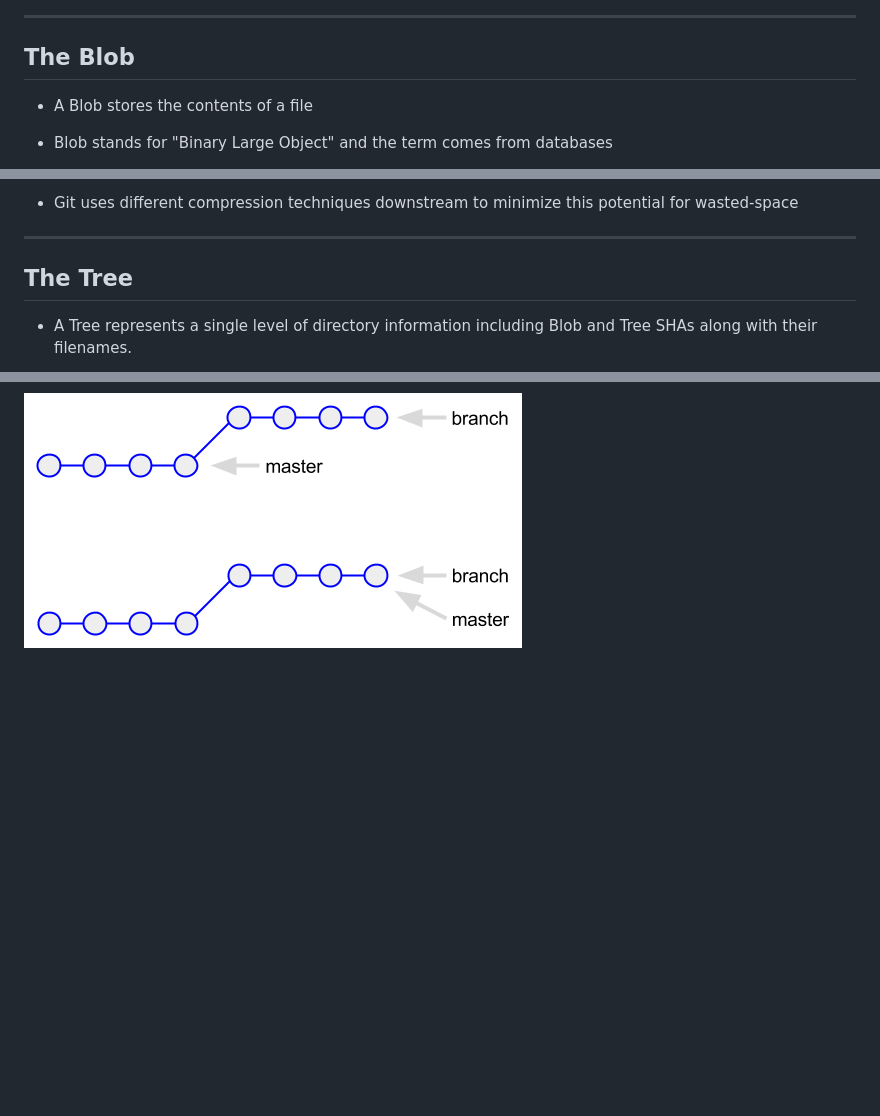
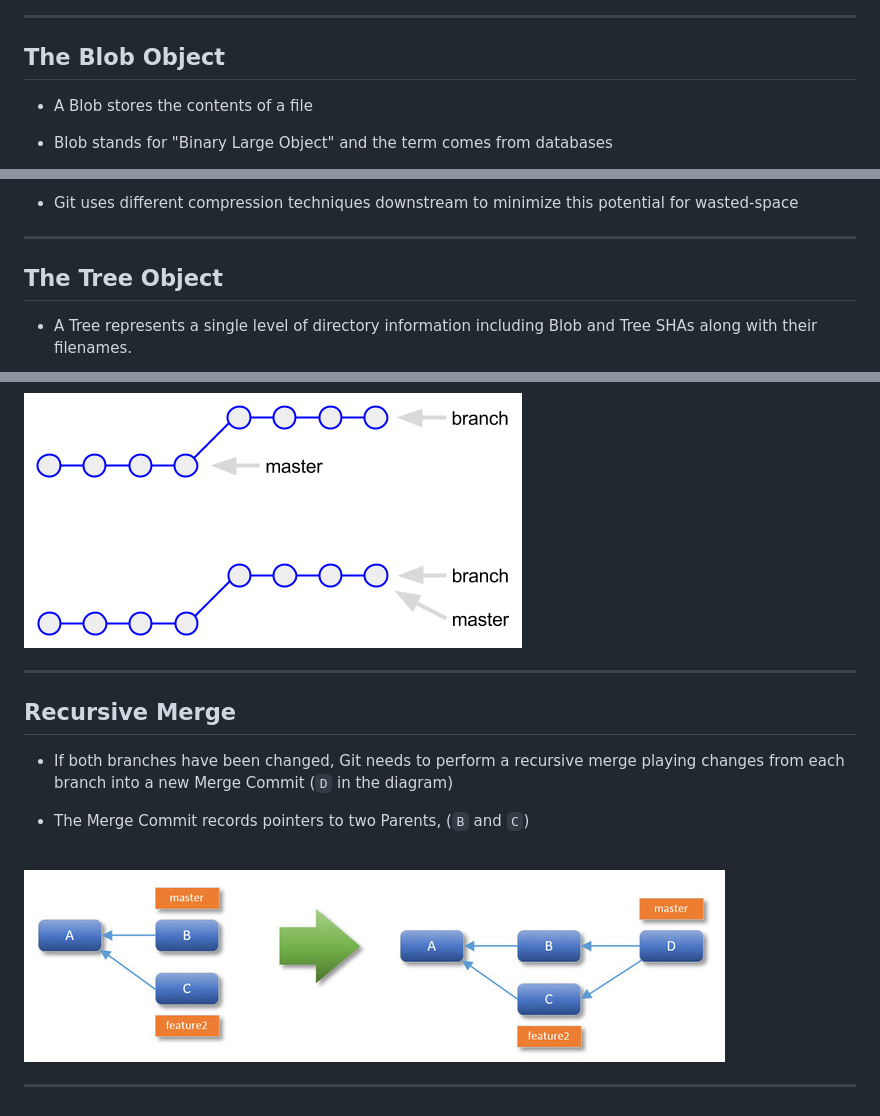
Before and after one commit to countdigi/talk-2018-git, a Markdown page: slides.md, 3 parts joined by grey strips. Drawn GitHub-style; pictures changed too: images/recursive-merge.jpg (added); blank space fills up the shorter version.

```diff
--- a/slides.md
+++ b/slides.md
@@ -262,7 +262,7 @@ before it was likely two different files would create the same SHA
 
 ---
 
-## The Blob
+## The Blob Object
 
 - A Blob stores the contents of a file
 
@@ -281,7 +281,7 @@ before it was likely two different files would create the same SHA
 
 ---
 
-## The Tree
+## The Tree Object
 
 - A Tree represents a single level of directory information including
   Blob and Tree SHAs along with their filenames.
@@ -411,6 +411,24 @@ $ git merge hello-world
 The only thing Git has to do to merge is advance the commit `master` points to.
 
 ![git-merge-ff](images/git-merge-ff.png)
+
+---
+
+## Recursive Merge
+
+- If both branches have been changed, Git needs to perform a recursive merge playing changes from each branch into a new Merge
+  Commit (`D` in the diagram)
+
+- The Merge Commit records pointers to two Parents, (`B` and `C`)
+
+<br/>
+
+![recursive-merge](images/recursive-merge.jpg)
+
+---
+
+
+
 
 <!-- Notes
 
```
Also changed, not shown: other parts of slides.md (+3 -3 lines).
